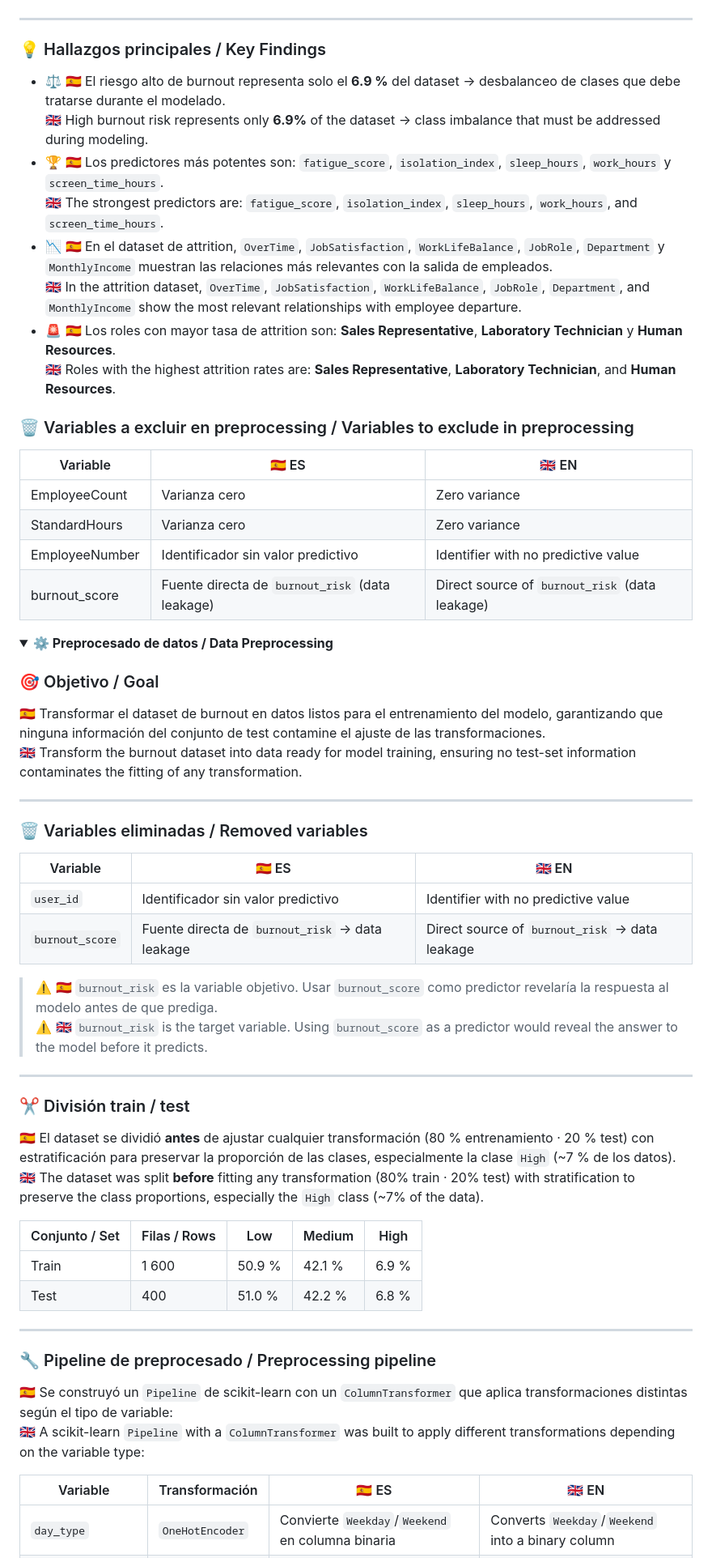
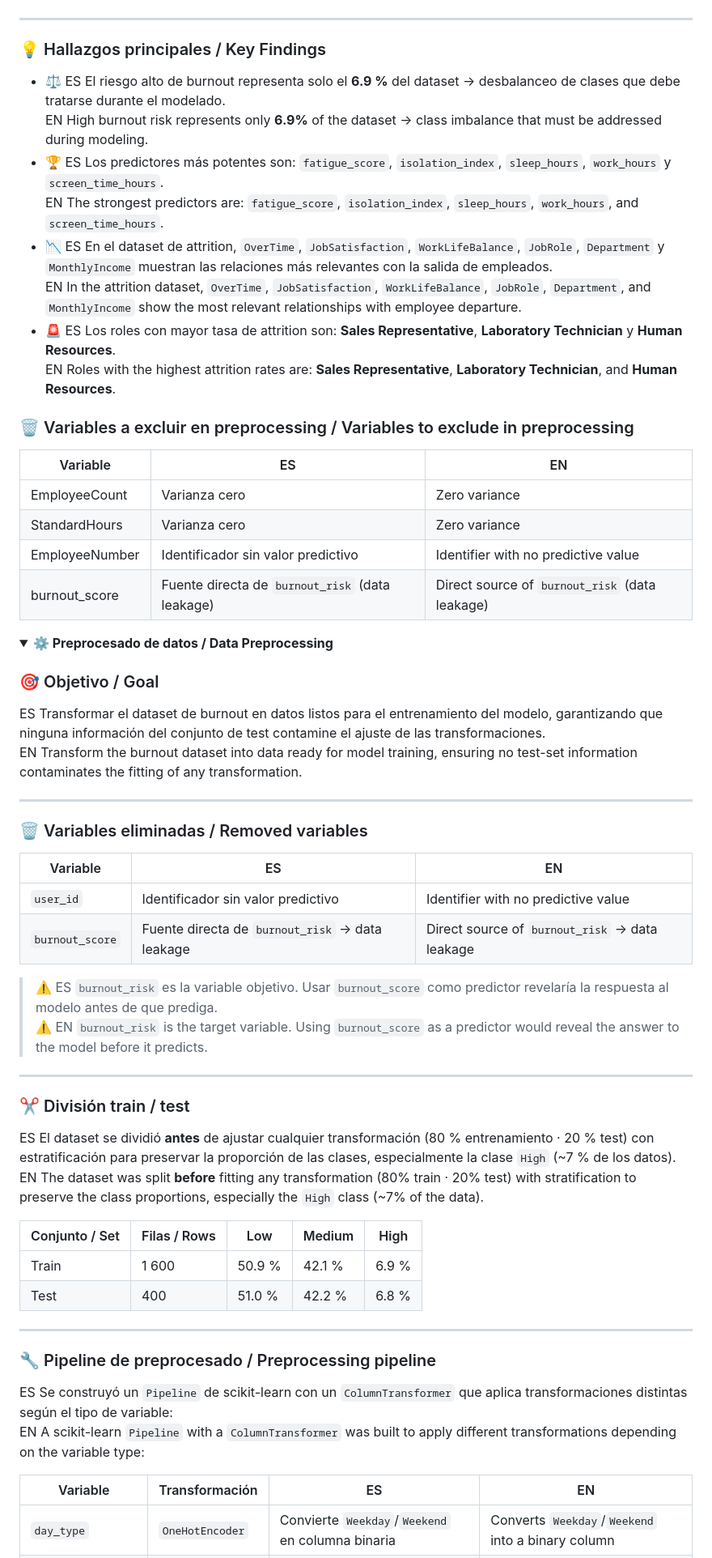
Before and after one commit to MajoRodri/SyntaxRelax, a Markdown page: README.md, the part around one of its changes. Shown at 81% size. Drawn GitHub-style; folded sections open.

Commit message:
docs: replace flag emojis with ES/EN labels across README

```diff
--- a/README.md
+++ b/README.md
@@ -168,18 +198,18 @@ python app.py
 
 ### 💡 Hallazgos principales / Key Findings
 
-- ⚖️ 🇪🇸 El riesgo alto de burnout representa solo el **6.9 %** del dataset → desbalanceo de clases que debe tratarse durante el modelado.
-  🇬🇧 High burnout risk represents only **6.9%** of the dataset → class imbalance that must be addressed during modeling.
-- 🏆 🇪🇸 Los predictores más potentes son: `fatigue_score`, `isolation_index`, `sleep_hours`, `work_hours` y `screen_time_hours`.
-  🇬🇧 The strongest predictors are: `fatigue_score`, `isolation_index`, `sleep_hours`, `work_hours`, and `screen_time_hours`.
-- 📉 🇪🇸 En el dataset de attrition, `OverTime`, `JobSatisfaction`, `WorkLifeBalance`, `JobRole`, `Department` y `MonthlyIncome` muestran las relaciones más relevantes con la salida de empleados.
-  🇬🇧 In the attrition dataset, `OverTime`, `JobSatisfaction`, `WorkLifeBalance`, `JobRole`, `Department`, and `MonthlyIncome` show the most relevant relationships with employee departure.
-- 🚨 🇪🇸 Los roles con mayor tasa de attrition son: **Sales Representative**, **Laboratory Technician** y **Human Resources**.
-  🇬🇧 Roles with the highest attrition rates are: **Sales Representative**, **Laboratory Technician**, and **Human Resources**.
+- ⚖️ ES El riesgo alto de burnout representa solo el **6.9 %** del dataset → desbalanceo de clases que debe tratarse durante el modelado.
+  EN High burnout risk represents only **6.9%** of the dataset → class imbalance that must be addressed during modeling.
+- 🏆 ES Los predictores más potentes son: `fatigue_score`, `isolation_index`, `sleep_hours`, `work_hours` y `screen_time_hours`.
+  EN The strongest predictors are: `fatigue_score`, `isolation_index`, `sleep_hours`, `work_hours`, and `screen_time_hours`.
+- 📉 ES En el dataset de attrition, `OverTime`, `JobSatisfaction`, `WorkLifeBalance`, `JobRole`, `Department` y `MonthlyIncome` muestran las relaciones más relevantes con la salida de empleados.
+  EN In the attrition dataset, `OverTime`, `JobSatisfaction`, `WorkLifeBalance`, `JobRole`, `Department`, and `MonthlyIncome` show the most relevant relationships with employee departure.
+- 🚨 ES Los roles con mayor tasa de attrition son: **Sales Representative**, **Laboratory Technician** y **Human Resources**.
+  EN Roles with the highest attrition rates are: **Sales Representative**, **Laboratory Technician**, and **Human Resources**.
 
 ### 🗑️ Variables a excluir en preprocessing / Variables to exclude in preprocessing
 
-| Variable | 🇪🇸 ES | 🇬🇧 EN |
+| Variable | ES | EN |
 |---|---|---|
 | EmployeeCount | Varianza cero | Zero variance |
 | StandardHours | Varianza cero | Zero variance |
@@ -193,27 +223,27 @@ python app.py
 
 ### 🎯 Objetivo / Goal
 
-🇪🇸 Transformar el dataset de burnout en datos listos para el entrenamiento del modelo, garantizando que ninguna información del conjunto de test contamine el ajuste de las transformaciones.
-🇬🇧 Transform the burnout dataset into data ready for model training, ensuring no test-set information contaminates the fitting of any transformation.
+ES Transformar el dataset de burnout en datos listos para el entrenamiento del modelo, garantizando que ninguna información del conjunto de test contamine el ajuste de las transformaciones.
+EN Transform the burnout dataset into data ready for model training, ensuring no test-set information contaminates the fitting of any transformation.
 
 ---
 
 ### 🗑️ Variables eliminadas / Removed variables
 
-| Variable | 🇪🇸 ES | 🇬🇧 EN |
+| Variable | ES | EN |
 |---|---|---|
 | `user_id` | Identificador sin valor predictivo | Identifier with no predictive value |
 | `burnout_score` | Fuente directa de `burnout_risk` → data leakage | Direct source of `burnout_risk` → data leakage |
 
-> ⚠️ 🇪🇸 `burnout_risk` es la variable objetivo. Usar `burnout_score` como predictor revelaría la respuesta al modelo antes de que prediga.
-> ⚠️ 🇬🇧 `burnout_risk` is the target variable. Using `burnout_score` as a predictor would reveal the answer to the model before it predicts.
+> ⚠️ ES `burnout_risk` es la variable objetivo. Usar `burnout_score` como predictor revelaría la respuesta al modelo antes de que prediga.
+> ⚠️ EN `burnout_risk` is the target variable. Using `burnout_score` as a predictor would reveal the answer to the model before it predicts.
 
 ---
 
 ### ✂️ División train / test
 
-🇪🇸 El dataset se dividió **antes** de ajustar cualquier transformación (80 % entrenamiento · 20 % test) con estratificación para preservar la proporción de las clases, especialmente la clase `High` (~7 % de los datos).
-🇬🇧 The dataset was split **before** fitting any transformation (80% train · 20% test) with stratification to preserve the class proportions, especially the `High` class (~7% of the data).
+ES El dataset se dividió **antes** de ajustar cualquier transformación (80 % entrenamiento · 20 % test) con estratificación para preservar la proporción de las clases, especialmente la clase `High` (~7 % de los datos).
+EN The dataset was split **before** fitting any transformation (80% train · 20% test) with stratification to preserve the class proportions, especially the `High` class (~7% of the data).
 
 | Conjunto / Set | Filas / Rows | Low | Medium | High |
 |---|---|---|---|---|
@@ -224,10 +254,10 @@ python app.py
 
 ### 🔧 Pipeline de preprocesado / Preprocessing pipeline
 
-🇪🇸 Se construyó un `Pipeline` de scikit-learn con un `ColumnTransformer` que aplica transformaciones distintas según el tipo de variable:
-🇬🇧 A scikit-learn `Pipeline` with a `ColumnTransformer` was built to apply different transformations depending on the variable type:
+ES Se construyó un `Pipeline` de scikit-learn con un `ColumnTransformer` que aplica transformaciones distintas según el tipo de variable:
+EN A scikit-learn `Pipeline` with a `ColumnTransformer` was built to apply different transformations depending on the variable type:
 
-| Variable | Transformación | 🇪🇸 ES | 🇬🇧 EN |
+| Variable | Transformación | ES | EN |
 |---|---|---|---|
 | `day_type` | `OneHotEncoder` | Convierte `Weekday`/`Weekend` en columna binaria | Converts `Weekday`/`Weekend` into a binary column |
 | Variables numéricas (×10) | `StandardScaler` | Media 0, desviación estándar 1 | Mean 0, standard deviation 1 |
```
Also changed, not shown: other parts of README.md (+74 -44 lines).
